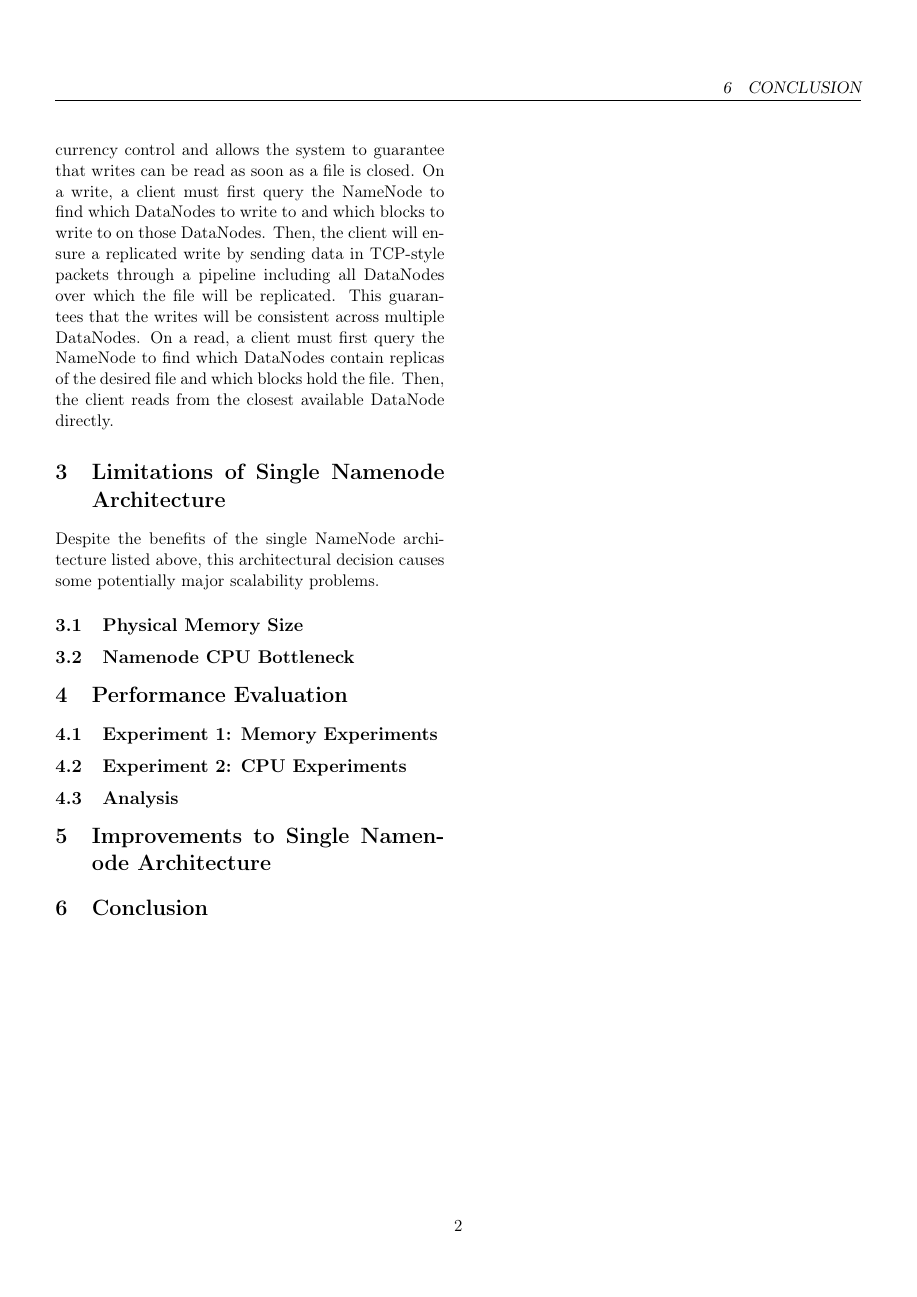
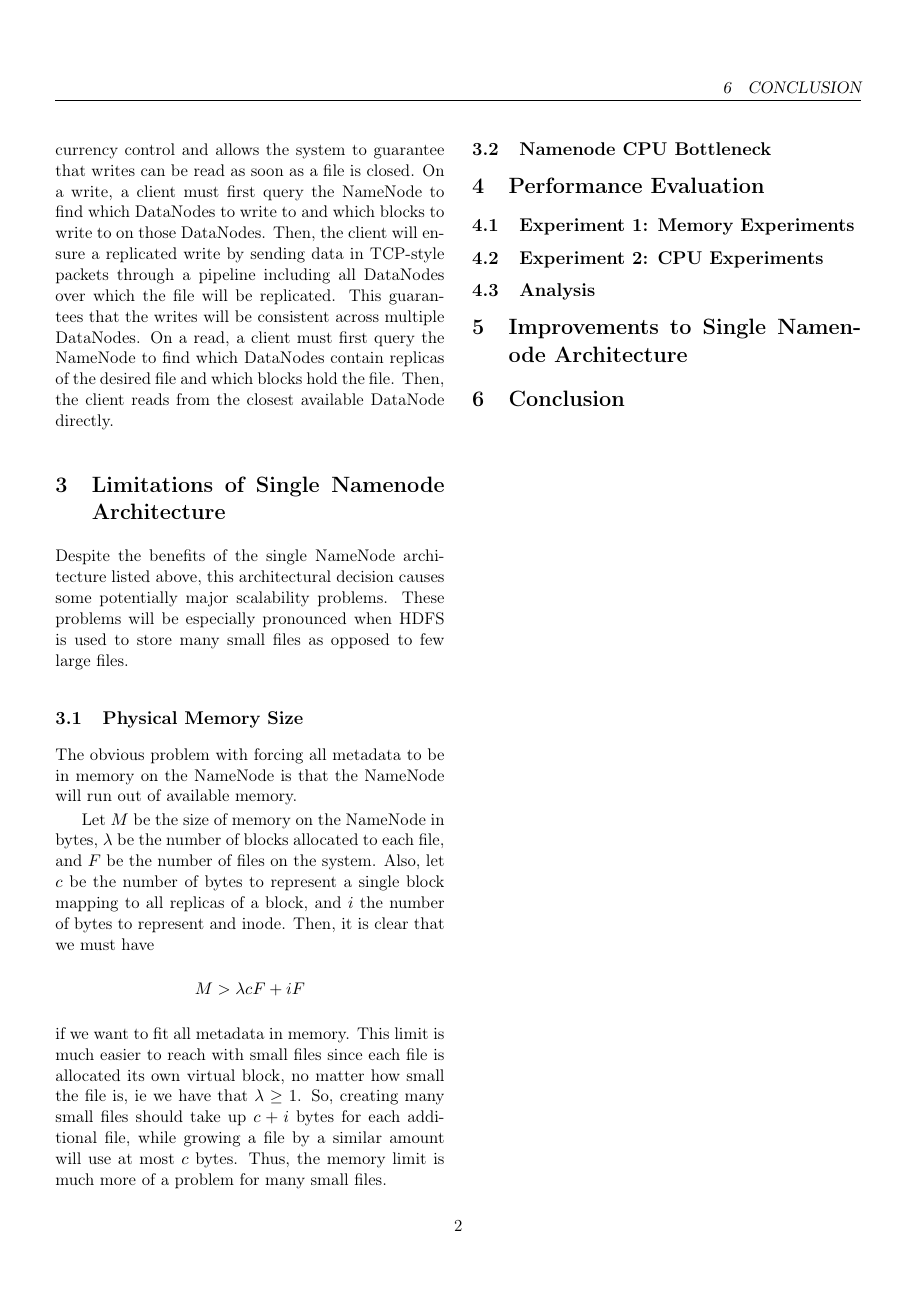
Before and after one commit to chrischute/hdfs-scalability, a LaTeX paper (CPSC 438 Final Project Paper.tex): page 2 of 2. Compiled offline with pdfLaTeX.

Commit message:
memory limit

```diff
--- a/CPSC 438 Final Project Paper.tex
+++ b/CPSC 438 Final Project Paper.tex
@@ -112,7 +112,7 @@ Files in HDFS are append-only and can only be written to by a single writer at a
 
 \section{Limitations of Single Namenode Architecture}
 
-Despite the benefits of the single NameNode architecture listed above, this architectural decision causes some potentially major scalability problems.
+Despite the benefits of the single NameNode architecture listed above, this architectural decision causes some potentially major scalability problems. These problems will be especially pronounced when HDFS is used to store many small files as opposed to few large files.
 
 \subsection{Physical Memory Size}
 
@@ -122,7 +122,13 @@ Despite the benefits of the single NameNode architecture listed above, this arch
 % SVENCHO PAPER EXAMPLE: Assuming on average, a file consists of \lambda = 1.5 blocks, then each file uses 1 file and ~2 data block objects, hence uses ~600 bytes. Thus to keep 100 million files, name-node must have at least 60GM of RAM
 
 
+The obvious problem with forcing all metadata to be in memory on the NameNode is that the NameNode will run out of available memory. %todo cite Shvanko
 
+Let $ M $ be the size of memory on the NameNode in bytes, $ \lambda $ be the number of blocks allocated to each file, and $ F $ be the number of files on the system. Also, let $ c $ be the number of bytes to represent a single block mapping to all replicas of a block, and $ i $ the number of bytes to represent and inode. Then, it is clear that we must have
+\begin{align*}
+	M > \lambda c F + i F
+\end{align*}
+	if we want to fit all metadata in memory. This limit is much easier to reach with small files since each file is allocated its own virtual block, no matter how small the file is, ie we have that $ \lambda \geq 1$. So, creating many small files should take up $ c + i$ bytes for each additional file, while growing a file by a similar amount will use at most $ c $ bytes. Thus, the memory limit is much more of a problem for many small files.
 
 
 \subsection{Namenode CPU Bottleneck}
```
Also changed, not shown: CPSC 438 Final Project Paper.pdf, 2 other files.
